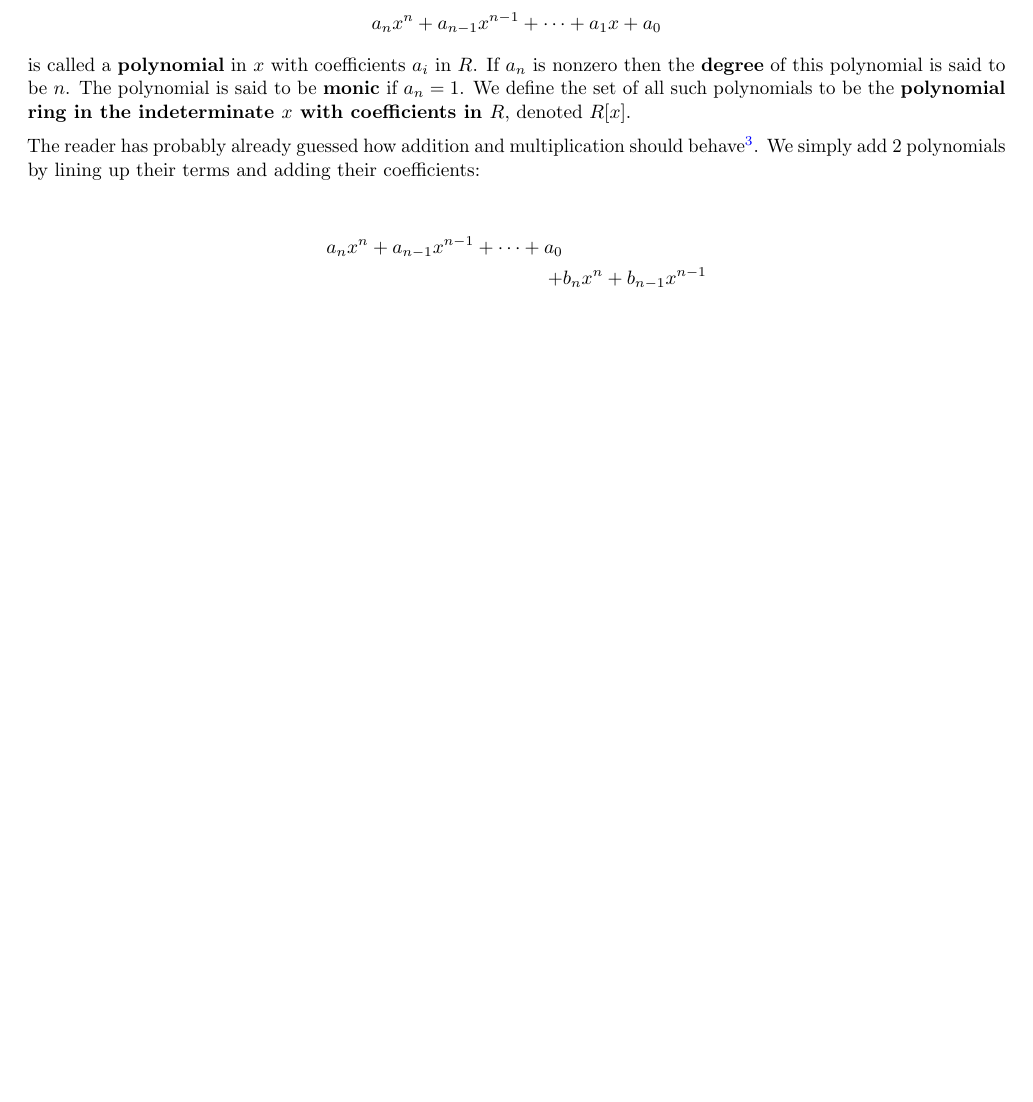
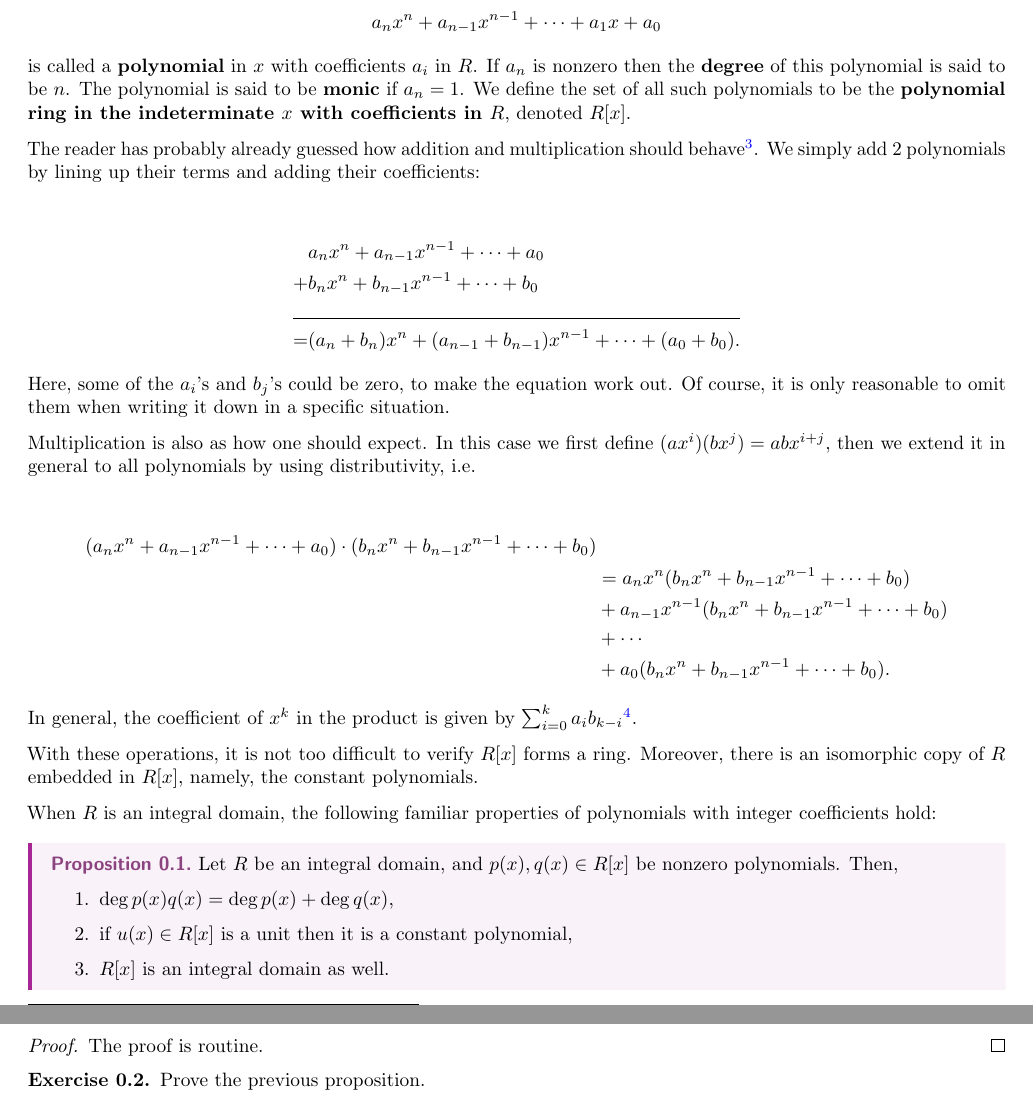
Before and after one commit to bushshrub/algebra-book, a LaTeX document (chapter-more-on-rings.tex): part of the page before the commit and two parts of pages 1 and 2 of 2 after it, the two joined at a grey line, cut so that both start at the same text, the shorter picture padded with empty space. Compiled offline with pdfLaTeX.

```diff
--- a/chapter-more-on-rings.tex
+++ b/chapter-more-on-rings.tex
@@ -33,9 +33,50 @@
 coefficients:
 
 \begin{align*}
-    a_n x^n + a_{n-1} x^{n-1} + \cdots + a_0 \\
-    + &b_n x^n + b_{n-1} x^{n-1}
+    &a_n x^n + a_{n-1} x^{n-1} + \cdots + a_0 \\
+    + &b_n x^n + b_{n-1} x^{n-1} + \cdots + b_0 \\
+    \cline{1-2}
+    = &(a_n + b_n) x^n + (a_{n-1} + b_{n-1}) x^{n-1} + \cdots + (a_0 + b_0).
 \end{align*}
+Here, some of the $a_i$'s and $b_j$'s could be zero, to make the equation work
+out. Of course, it is only reasonable to omit them when writing it down in a
+specific situation.
+
+Multiplication is also as how one should expect. In this case we first define
+$(a x^i)(b x^j) = ab x^{i+j}$, then we extend it in general to all polynomials
+by using distributivity, i.e.
+
+\begin{align*}
+    (a_n x^n + a_{n-1} x^{n-1} + \cdots + a_0) \cdot (b_n x^n + b_{n-1} x^{n-1} + \cdots + b_0) \\
+    &= a_n x^n (b_n x^n + b_{n-1} x^{n-1} + \cdots + b_0) \\
+    &+ a_{n-1} x^{n-1} (b_n x^n + b_{n-1} x^{n-1} + \cdots + b_0) \\
+    &+ \cdots \\
+    &+ a_0 (b_n x^n + b_{n-1} x^{n-1} + \cdots + b_0).
+\end{align*}
+In general, the coefficient of $x^k$ in the product is given by $\sum_{i=0}^k
+a_i b_{k-i}$\footnote{Some readers may recognize this as convolution.}.
+
+With these operations, it is not too difficult to verify $R[x]$ forms a ring.
+Moreover, there is an isomorphic copy of $R$ embedded in $R[x]$, namely, the
+constant polynomials.
+
+When $R$ is an integral domain, the following familiar properties of polynomials
+with integer coefficients hold:
+\begin{proposition}
+    Let $R$ be an integral domain, and $p(x), q(x) \in R[x]$ be nonzero polynomials. Then,
+    \begin{enumerate}
+        \item $\deg p(x) q(x) = \deg p(x) + \deg q(x)$,
+        \item if $u(x) \in R[x]$ is a unit then it is a constant polynomial,
+        \item $R[x]$ is an integral domain as well.
+    \end{enumerate}
+\end{proposition}
+\begin{proof}
+    The proof is routine.
+\end{proof}
+
+\begin{exercise}
+    Prove the previous proposition.
+\end{exercise}
 
 
 
```
Also changed, not shown: chapter-ring-homomorphisms.tex (added, +74 -0 lines).
